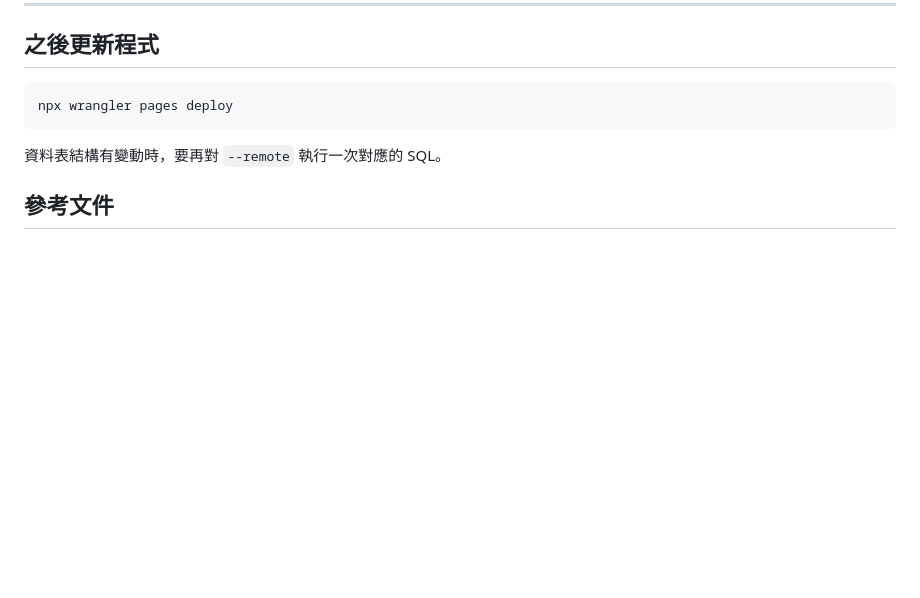
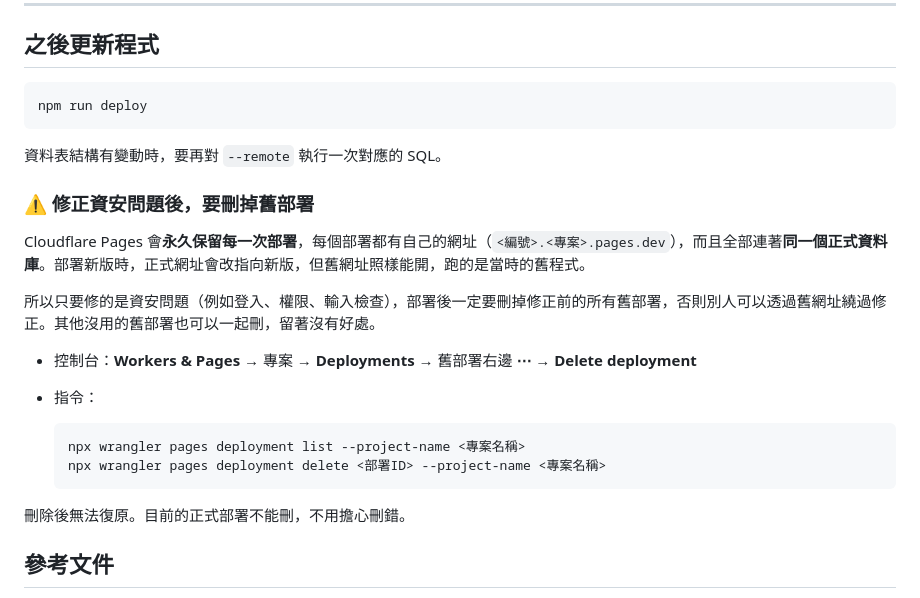
Before and after one commit to ShowXD/foodmap, a Markdown page: docs/setup/cloudflare.md, the part around the change. Drawn GitHub-style; blank space fills up the shorter version.

Commit message:
Document deleting old Pages deployments after security fixes

````diff
--- a/docs/setup/cloudflare.md
+++ b/docs/setup/cloudflare.md
@@ -157,10 +157,26 @@ curl -si -X POST https://foodmap.pages.dev/api/line/webhook | head -5
 ## 之後更新程式
 
 ```bash
-npx wrangler pages deploy
+npm run deploy
 ```
 
 資料表結構有變動時，要再對 `--remote` 執行一次對應的 SQL。
+
+### ⚠️ 修正資安問題後，要刪掉舊部署
+
+Cloudflare Pages 會**永久保留每一次部署**，每個部署都有自己的網址（`<編號>.<專案>.pages.dev`），而且全部連著**同一個正式資料庫**。部署新版時，正式網址會改指向新版，但舊網址照樣能開，跑的是當時的舊程式。
+
+所以只要修的是資安問題（例如登入、權限、輸入檢查），部署後一定要刪掉修正前的所有舊部署，否則別人可以透過舊網址繞過修正。其他沒用的舊部署也可以一起刪，留著沒有好處。
+
+- 控制台：**Workers & Pages** → 專案 → **Deployments** → 舊部署右邊 **⋯** → **Delete deployment**
+- 指令：
+
+  ```bash
+  npx wrangler pages deployment list --project-name <專案名稱>
+  npx wrangler pages deployment delete <部署ID> --project-name <專案名稱>
+  ```
+
+刪除後無法復原。目前的正式部署不能刪，不用擔心刪錯。
 
 ## 參考文件
 
````
Also changed, not shown: docs/PROJECT_STATUS.md (+3 -1 lines).
